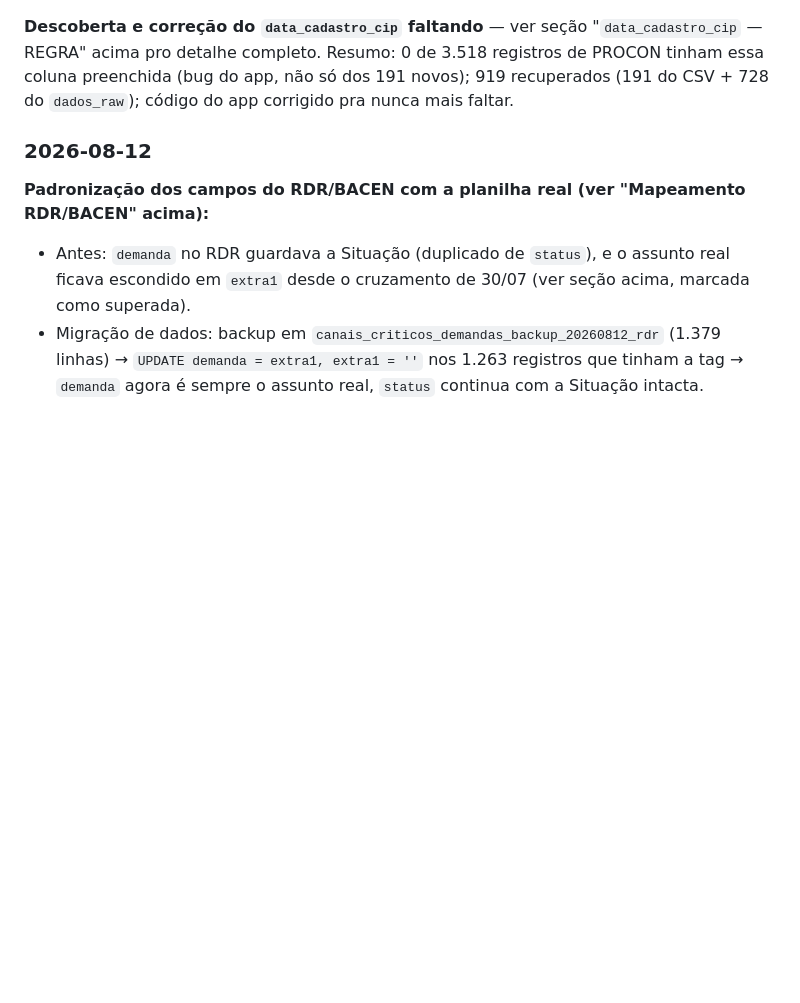
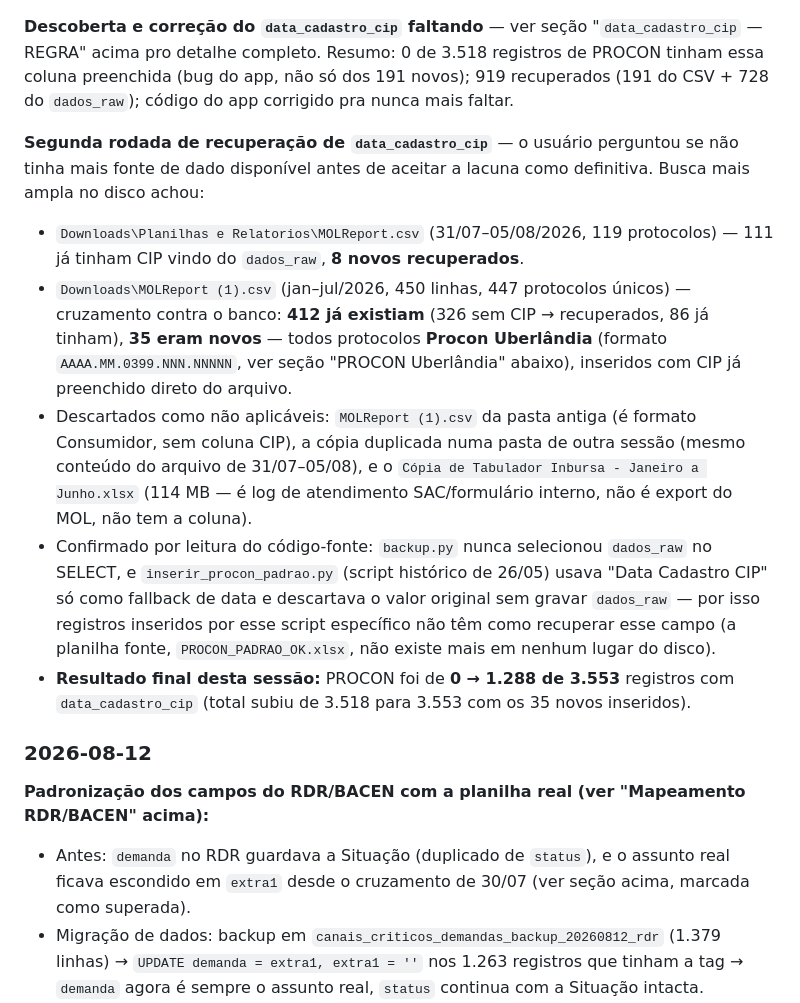
Before and after one commit to SalvianoLopes/-monitor-canais-bancarios, a Markdown page: CLAUDE.md, the part around the change. Rendered like a GitHub page; blank space fills up the shorter version.

Commit message:
docs: registra segunda rodada de recuperação de data_cadastro_cip (326 antigos + 35 novos Procon Uberlândia)

```diff
--- a/CLAUDE.md
+++ b/CLAUDE.md
@@ -235,6 +235,13 @@ Antes: `canais_criticos_demandas` e `canais_criticos_uploads` tinham policy `ano
 
 **Descoberta e correção do `data_cadastro_cip` faltando** — ver seção "`data_cadastro_cip` — REGRA" acima pro detalhe completo. Resumo: 0 de 3.518 registros de PROCON tinham essa coluna preenchida (bug do app, não só dos 191 novos); 919 recuperados (191 do CSV + 728 do `dados_raw`); código do app corrigido pra nunca mais faltar.
 
+**Segunda rodada de recuperação de `data_cadastro_cip`** — o usuário perguntou se não tinha mais fonte de dado disponível antes de aceitar a lacuna como definitiva. Busca mais ampla no disco achou:
+- `Downloads\Planilhas e Relatorios\MOLReport.csv` (31/07–05/08/2026, 119 protocolos) — 111 já tinham CIP vindo do `dados_raw`, **8 novos recuperados**.
+- `Downloads\MOLReport (1).csv` (jan–jul/2026, 450 linhas, 447 protocolos únicos) — cruzamento contra o banco: **412 já existiam** (326 sem CIP → recuperados, 86 já tinham), **35 eram novos** — todos protocolos **Procon Uberlândia** (formato `AAAA.MM.0399.NNN.NNNNN`, ver seção "PROCON Uberlândia" abaixo), inseridos com CIP já preenchido direto do arquivo.
+- Descartados como não aplicáveis: `MOLReport (1).csv` da pasta antiga (é formato Consumidor, sem coluna CIP), a cópia duplicada numa pasta de outra sessão (mesmo conteúdo do arquivo de 31/07–05/08), e o `Cópia de Tabulador Inbursa - Janeiro a Junho.xlsx` (114 MB — é log de atendimento SAC/formulário interno, não é export do MOL, não tem a coluna).
+- Confirmado por leitura do código-fonte: `backup.py` nunca selecionou `dados_raw` no SELECT, e `inserir_procon_padrao.py` (script histórico de 26/05) usava "Data Cadastro CIP" só como fallback de data e descartava o valor original sem gravar `dados_raw` — por isso registros inseridos por esse script específico não têm como recuperar esse campo (a planilha fonte, `PROCON_PADRAO_OK.xlsx`, não existe mais em nenhum lugar do disco).
+- **Resultado final desta sessão:** PROCON foi de **0 → 1.288 de 3.553** registros com `data_cadastro_cip` (total subiu de 3.518 para 3.553 com os 35 novos inseridos).
+
 ### 2026-08-12
 
 **Padronização dos campos do RDR/BACEN com a planilha real (ver "Mapeamento RDR/BACEN" acima):**
```
